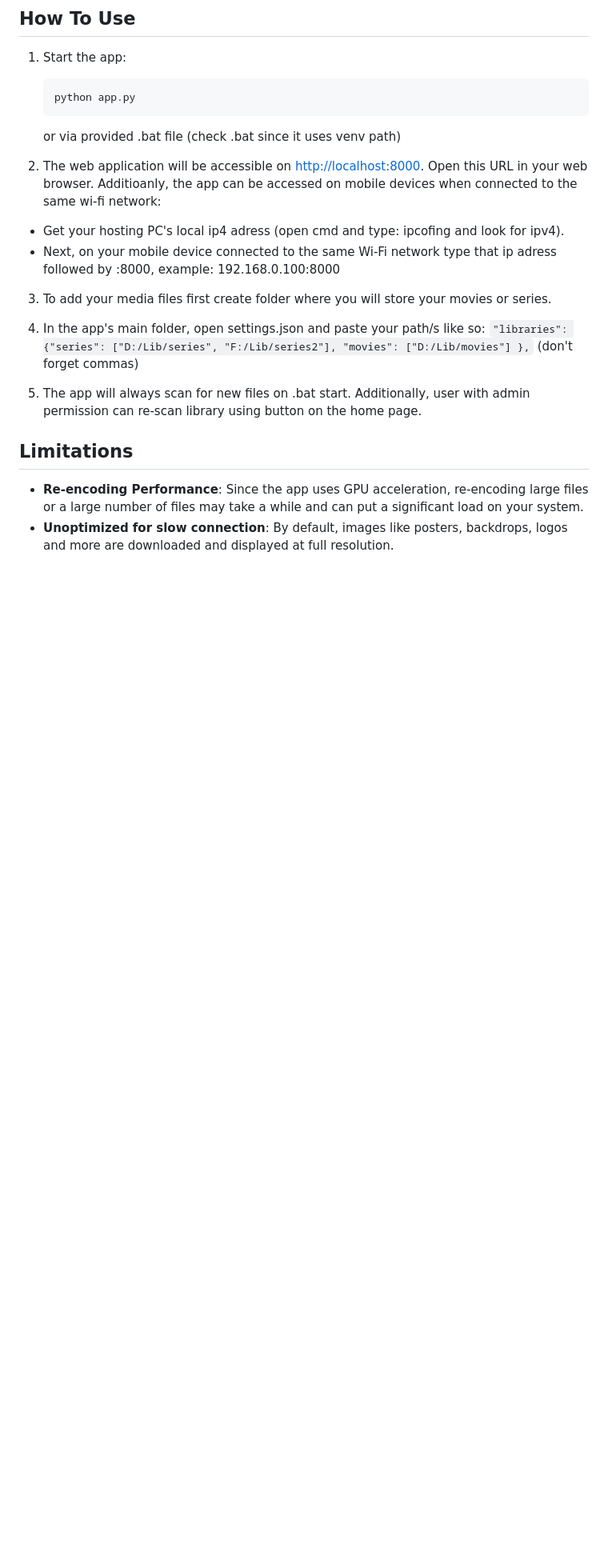
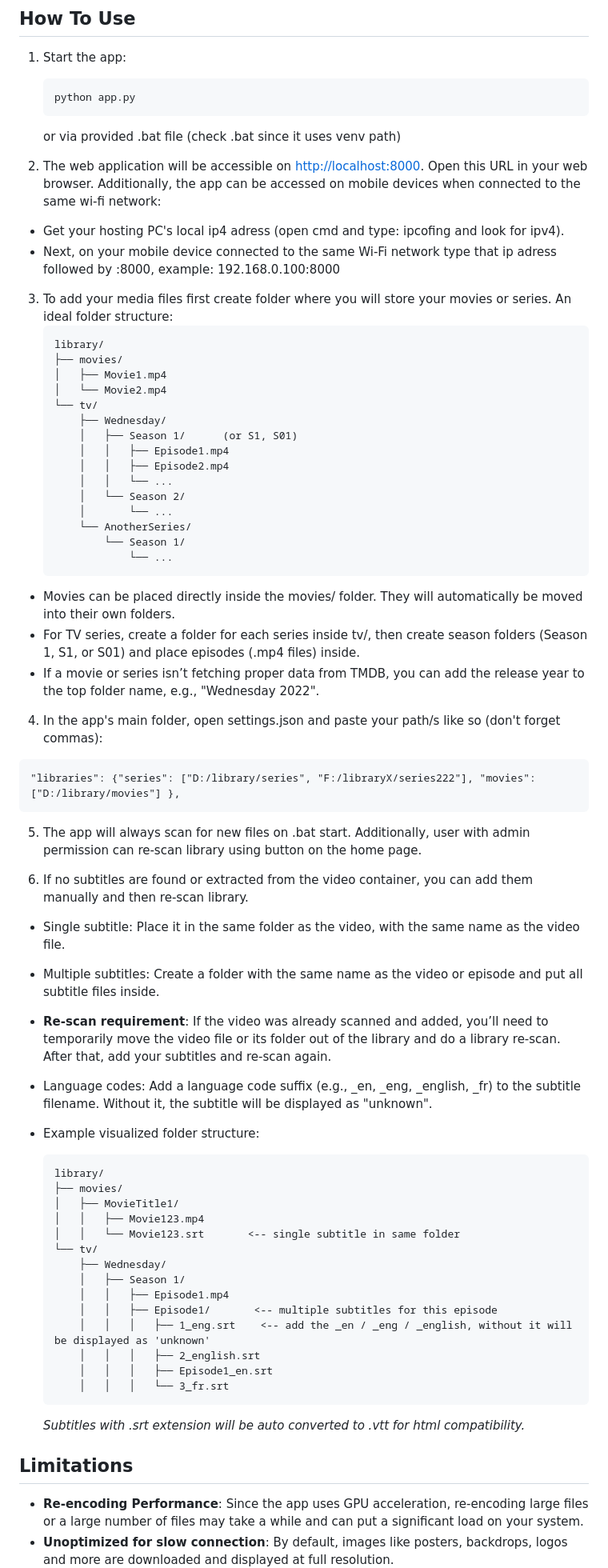
Before and after one commit to adrian-slomka/local-media-server-v3, a Markdown page: README.md, the part around the change. Shown: that part at 80% size. Drawn GitHub-style; blank space fills up the shorter version.

Commit message:
docs: added ideal folder structures and subtitle handling instructions

````diff
--- a/README.md
+++ b/README.md
@@ -82,16 +82,65 @@ A Python-based web application made with Flask that serves as a local media serv
 
     or via provided .bat file (check .bat since it uses venv path)
 
-2. The web application will be accessible on [http://localhost:8000](http://localhost:8000). Open this URL in your web browser.
-Additioanly, the app can be accessed on mobile devices when connected to the same wi-fi network:
+2. The web application will be accessible on [http://localhost:8000](http://localhost:8000). Open this URL in your web browser. Additionally, the app can be accessed on mobile devices when connected to the same wi-fi network:
 - Get your hosting PC's local ip4 adress (open cmd and type: ipcofing and look for ipv4).
 - Next, on your mobile device connected to the same Wi-Fi network type that ip adress followed by :8000, example: 192.168.0.100:8000
 
-3. To add your media files first create folder where you will store your movies or series.
+3. To add your media files first create folder where you will store your movies or series. An ideal folder structure:
+    ```
+    library/
+    ├── movies/
+    │   ├── Movie1.mp4
+    │   └── Movie2.mp4
+    └── tv/
+        ├── Wednesday/
+        │   ├── Season 1/      (or S1, S01)
+        │   │   ├── Episode1.mp4
+        │   │   ├── Episode2.mp4
+        │   │   └── ...
+        │   └── Season 2/
+        │       └── ...
+        └── AnotherSeries/
+            └── Season 1/
+                └── ...
+    ```
+- Movies can be placed directly inside the movies/ folder. They will automatically be moved into their own folders.
+- For TV series, create a folder for each series inside tv/, then create season folders (Season 1, S1, or S01) and place episodes (.mp4 files) inside.
+- If a movie or series isn’t fetching proper data from TMDB, you can add the release year to the top folder name, e.g., "Wednesday 2022".
 
-4. In the app's main folder, open settings.json and paste your path/s like so: ```"libraries": {"series": ["D:/Lib/series", "F:/Lib/series2"], "movies": ["D:/Lib/movies"] },``` (don't forget commas)
+4. In the app's main folder, open settings.json and paste your path/s like so (don't forget commas):
+```
+"libraries": {"series": ["D:/library/series", "F:/libraryX/series222"], "movies": ["D:/library/movies"] },
+```
 
 5. The app will always scan for new files on .bat start. Additionally, user with admin permission can re-scan library using button on the home page.
+
+6. If no subtitles are found or extracted from the video container, you can add them manually and then re-scan library.
+- Single subtitle: Place it in the same folder as the video, with the same name as the video file.
+- Multiple subtitles: Create a folder with the same name as the video or episode and put all subtitle files inside.
+- **Re-scan requirement**: If the video was already scanned and added, you’ll need to temporarily move the video file or its folder out of the library and do a library re-scan. After that, add your subtitles and re-scan again.
+- Language codes: Add a language code suffix (e.g., _en, _eng, _english, _fr) to the subtitle filename. Without it, the subtitle will be displayed as "unknown".
+
+- Example visualized folder structure:
+
+    ```
+    library/
+    ├── movies/
+    │   ├── MovieTitle1/
+    │   │   ├── Movie123.mp4
+    │   │   └── Movie123.srt       <-- single subtitle in same folder
+    └── tv/
+        ├── Wednesday/
+        │   ├── Season 1/
+        │   │   ├── Episode1.mp4
+        │   │   ├── Episode1/       <-- multiple subtitles for this episode
+        │   │   │   ├── 1_eng.srt    <-- add the _en / _eng / _english, without it will be displayed as 'unknown'
+        │   │   │   ├── 2_english.srt
+        │   │   │   ├── Episode1_en.srt
+        │   │   │   └── 3_fr.srt
+    ```
+    *Subtitles with .srt extension will be auto converted to .vtt for html compatibility.*
+
 
 ## Limitations
 
````
